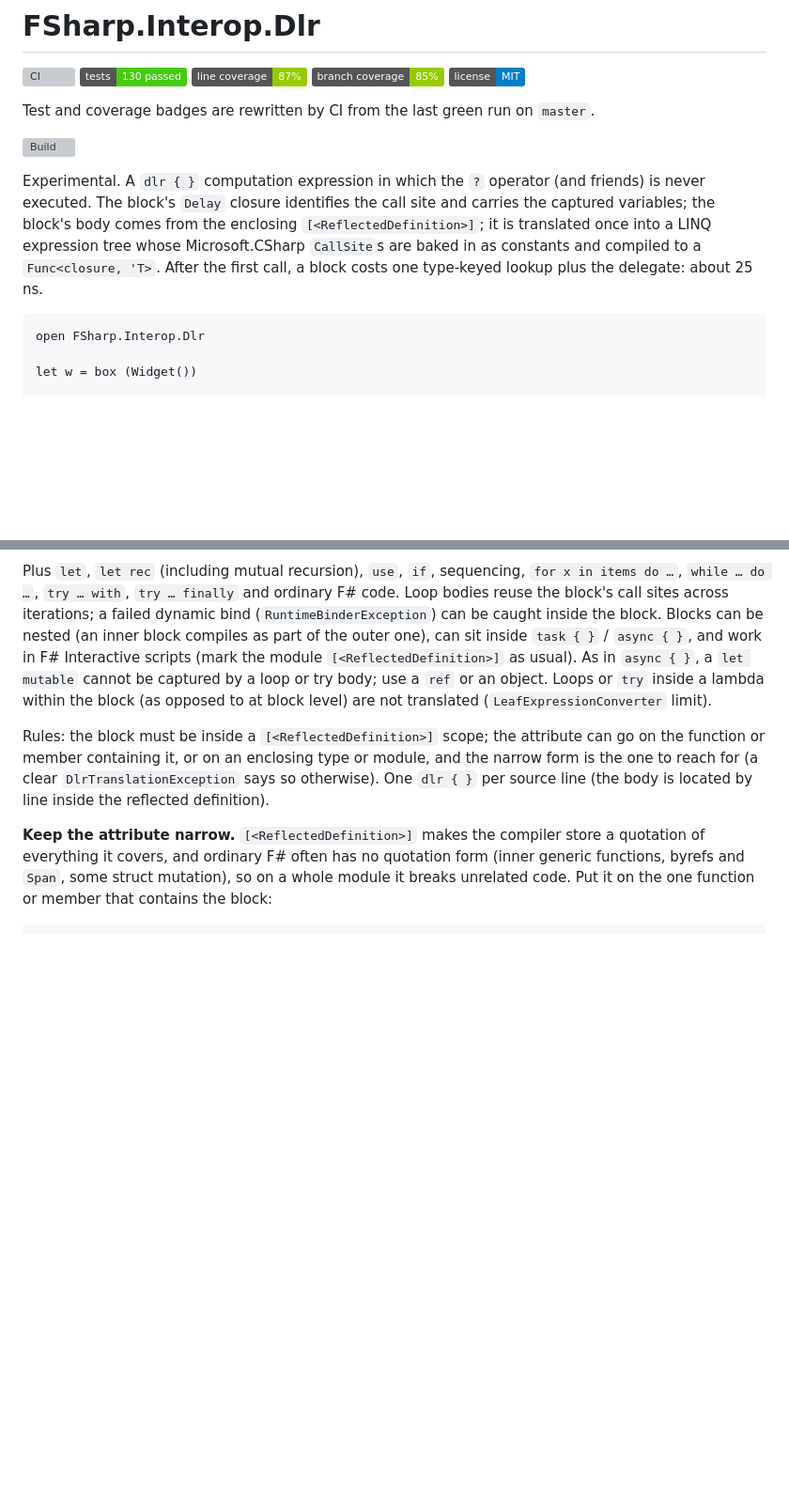
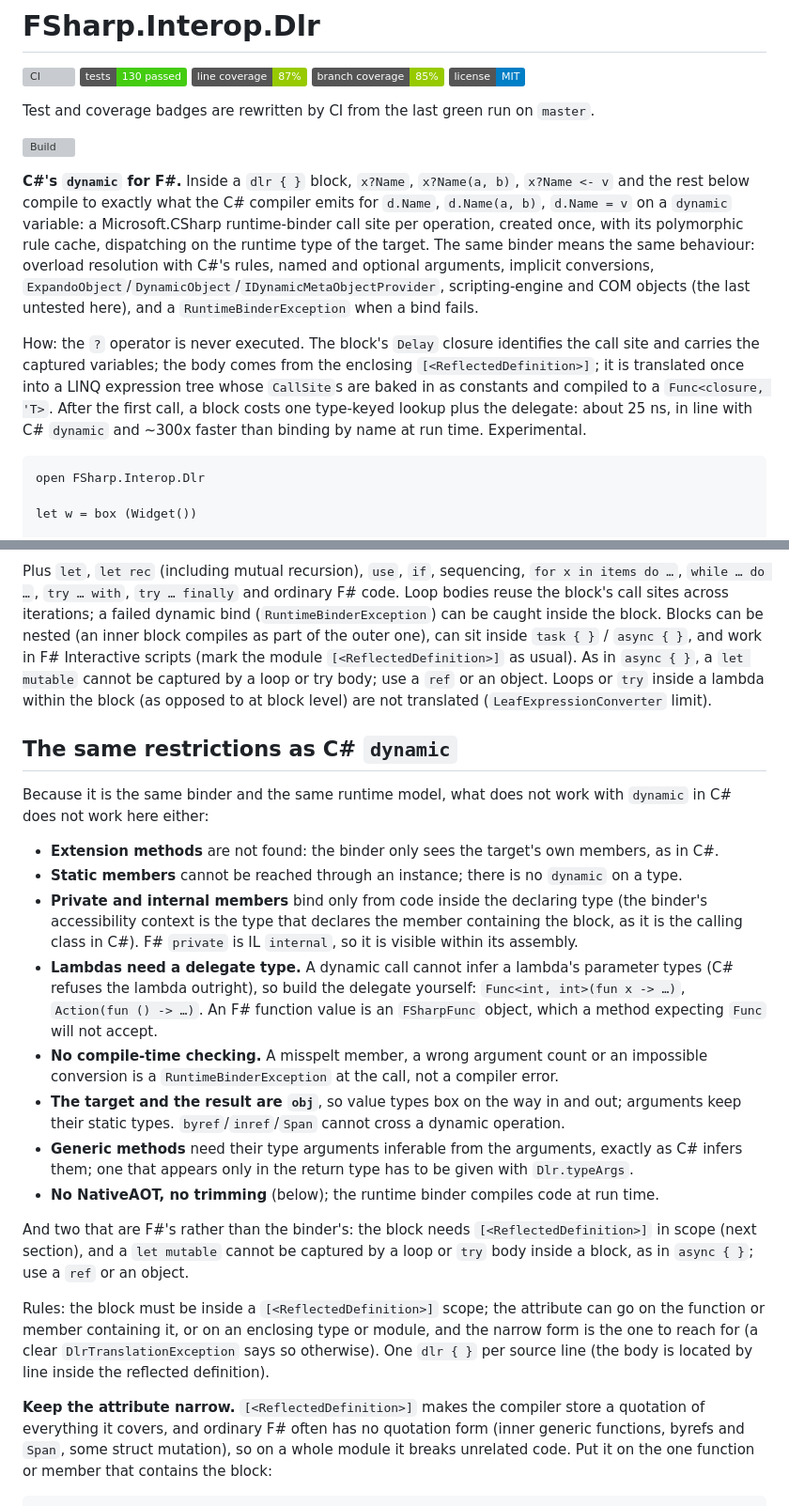
Before and after one commit to ekonbenefits/FSharp.Interop.Dlr, a Markdown page: README.md, 2 parts joined by grey strips. Shown at 94% size. Drawn GitHub-style; badges without logos; blank space fills up the shorter version; grey boxes are pictures that could not be loaded.

Commit message:
README: says it is C# dynamic for F#, with the same restrictions listed
Co-Authored-By: Claude Opus 5 <noreply@anthropic.com>
Claude-Session: https://claude.ai/code/session_016mwfq4oeZW8SiD4HjTHYdg

````diff
--- a/README.md
+++ b/README.md
@@ -10,12 +10,21 @@ Test and coverage badges are rewritten by CI from the last green run on `master`
 
 [![Build](https://github.com/ekonbenefits/FSharp.Interop.Dlr/actions/workflows/build.yml/badge.svg)](https://github.com/ekonbenefits/FSharp.Interop.Dlr/actions/workflows/build.yml)
 
-Experimental. A `dlr { }` computation expression in which the `?` operator (and friends) is
-never executed. The block's `Delay` closure identifies the call site and carries the captured
-variables; the block's body comes from the enclosing `[<ReflectedDefinition>]`; it is translated
-once into a LINQ expression tree whose Microsoft.CSharp `CallSite`s are baked in as constants and
+**C#'s `dynamic` for F#.** Inside a `dlr { }` block, `x?Name`, `x?Name(a, b)`, `x?Name <- v` and
+the rest below compile to exactly what the C# compiler emits for `d.Name`, `d.Name(a, b)`,
+`d.Name = v` on a `dynamic` variable: a Microsoft.CSharp runtime-binder call site per operation,
+created once, with its polymorphic rule cache, dispatching on the runtime type of the target. The
+same binder means the same behaviour: overload resolution with C#'s rules, named and optional
+arguments, implicit conversions, `ExpandoObject`/`DynamicObject`/`IDynamicMetaObjectProvider`,
+scripting-engine and COM objects (the last untested here), and a `RuntimeBinderException` when a
+bind fails.
+
+How: the `?` operator is never executed. The block's `Delay` closure identifies the call site and
+carries the captured variables; the body comes from the enclosing `[<ReflectedDefinition>]`; it is
+translated once into a LINQ expression tree whose `CallSite`s are baked in as constants and
 compiled to a `Func<closure, 'T>`. After the first call, a block costs one type-keyed lookup plus
-the delegate: about 25 ns.
+the delegate: about 25 ns, in line with C# `dynamic` and ~300x faster than binding by name at
+run time. Experimental.
 
 ```fsharp
 open FSharp.Interop.Dlr
@@ -114,6 +123,32 @@ module `[<ReflectedDefinition>]` as usual). As in `async { }`, a `let mutable`
 cannot be captured by a loop or try body; use a `ref` or an object. Loops or `try` inside a lambda within the block (as opposed to at block
 level) are not translated (`LeafExpressionConverter` limit).
 
+## The same restrictions as C# `dynamic`
+
+Because it is the same binder and the same runtime model, what does not work with `dynamic` in
+C# does not work here either:
+
+- **Extension methods** are not found: the binder only sees the target's own members, as in C#.
+- **Static members** cannot be reached through an instance; there is no `dynamic` on a type.
+- **Private and internal members** bind only from code inside the declaring type (the binder's
+  accessibility context is the type that declares the member containing the block, as it is the
+  calling class in C#). F# `private` is IL `internal`, so it is visible within its assembly.
+- **Lambdas need a delegate type.** A dynamic call cannot infer a lambda's parameter types (C#
+  refuses the lambda outright), so build the delegate yourself: `Func<int, int>(fun x -> …)`,
+  `Action(fun () -> …)`. An F# function value is an `FSharpFunc` object, which a method expecting
+  `Func` will not accept.
+- **No compile-time checking.** A misspelt member, a wrong argument count or an impossible
+  conversion is a `RuntimeBinderException` at the call, not a compiler error.
+- **The target and the result are `obj`**, so value types box on the way in and out; arguments
+  keep their static types. `byref`/`inref`/`Span` cannot cross a dynamic operation.
+- **Generic methods** need their type arguments inferable from the arguments, exactly as C#
+  infers them; one that appears only in the return type has to be given with `Dlr.typeArgs`.
+- **No NativeAOT, no trimming** (below); the runtime binder compiles code at run time.
+
+And two that are F#'s rather than the binder's: the block needs `[<ReflectedDefinition>]` in scope
+(next section), and a `let mutable` cannot be captured by a loop or `try` body inside a block, as
+in `async { }`; use a `ref` or an object.
+
 Rules: the block must be inside a `[<ReflectedDefinition>]` scope; the attribute can go on the
 function or member containing it, or on an enclosing type or module, and the narrow form is the
 one to reach for (a clear `DlrTranslationException` says so otherwise). One `dlr { }` per source
````
